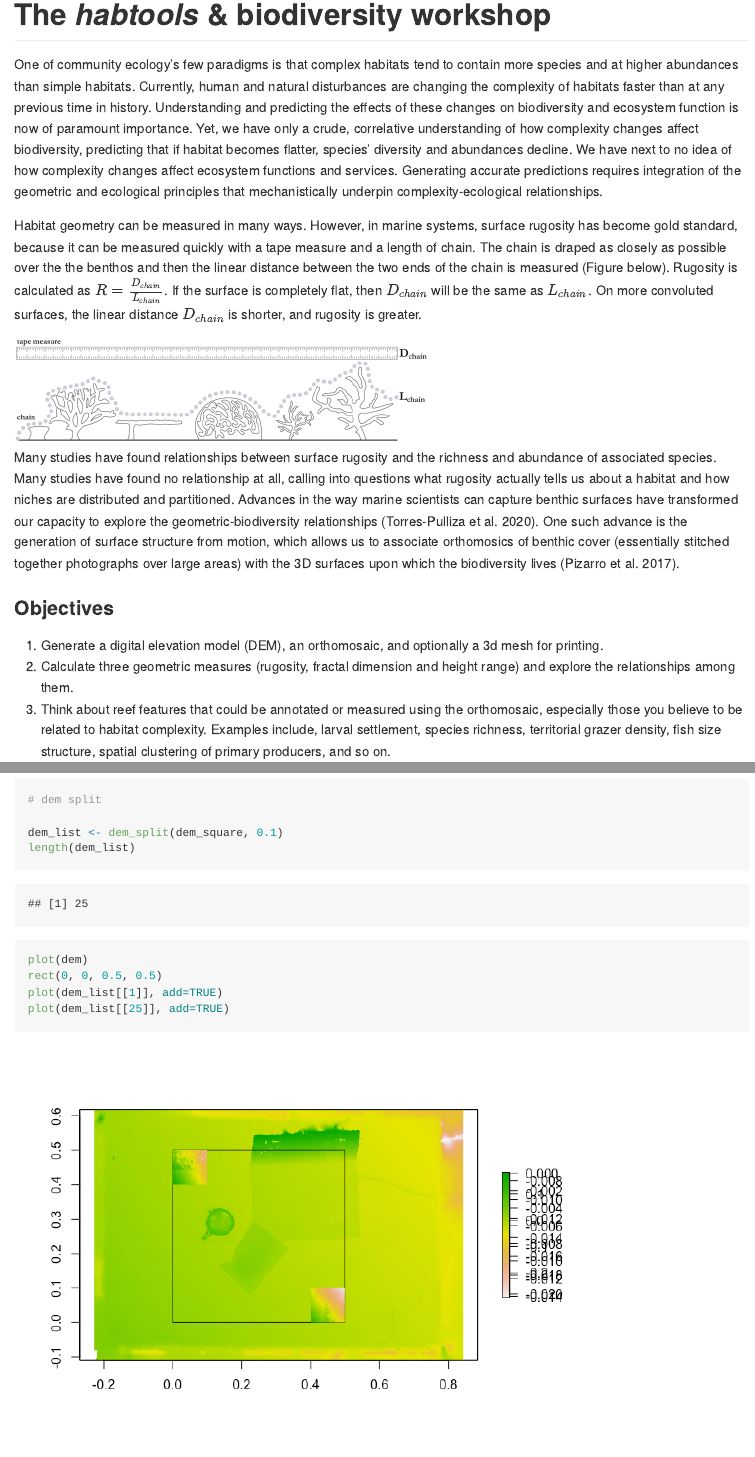
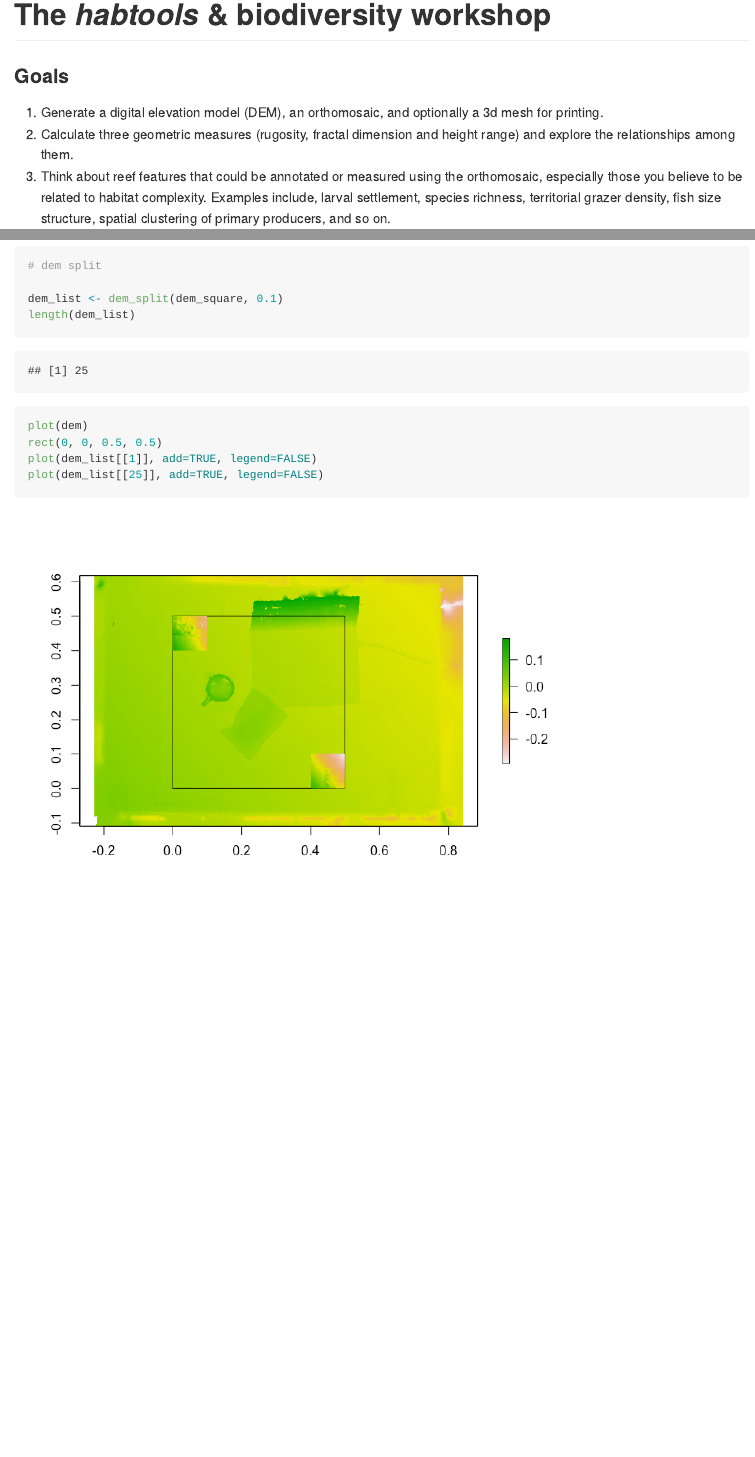
Before and after one commit to jmadinlab/habtools-workshop, an R Markdown document (habtools-workshop.Rmd): the page in a window 1100 px wide, from its top, and a second part further down, joined at a grey line. The pictures show the output file habtools-workshop.md that the author committed with the source, drawn offline in the style of GitHub; long lines of code are wrapped.

Commit message:
Trim instructions

```diff
--- a/habtools-workshop.Rmd
+++ b/habtools-workshop.Rmd
@@ -15,15 +15,7 @@ library(rgl) # optional and might not work on some computers
 
 # The *habtools* & biodiversity workshop
 
-One of community ecology's few paradigms is that complex habitats tend to contain more species and at higher abundances than simple habitats. Currently, human and natural disturbances are changing the complexity of habitats faster than at any previous time in history. Understanding and predicting the effects of these changes on biodiversity and ecosystem function is now of paramount importance. Yet, we have only a crude, correlative understanding of how complexity changes affect biodiversity, predicting that if habitat becomes flatter, species' diversity and abundances decline. We have next to no idea of how complexity changes affect ecosystem functions and services. Generating accurate predictions requires integration of the geometric and ecological principles that mechanistically underpin complexity-ecological relationships.
-
-Habitat geometry can be measured in many ways. However, in marine systems, surface rugosity has become gold standard, because it can be measured quickly with a tape measure and a length of chain. The chain is draped as closely as possible over the the benthos and then the linear distance between the two ends of the chain is measured (Figure below). Rugosity is calculated as $R = \frac{D_{chain}}{L_{chain}}$. If the surface is completely flat, then $D_{chain}$ will be the same as $L_{chain}$. On more convoluted surfaces, the linear distance $D_{chain}$ is shorter, and rugosity is greater.
-
-<img src="figs/rugosity.png" width="500">
-
-Many studies have found relationships between surface rugosity and the richness and abundance of associated species. Many studies have found no relationship at all, calling into questions what rugosity actually tells us about a habitat and how niches are distributed and partitioned. Advances in the way marine scientists can capture benthic surfaces have transformed our capacity to explore the geometric-biodiversity relationships (Torres-Pulliza et al. 2020). One such advance is the generation of surface structure from motion, which allows us to associate orthomosics of benthic cover (essentially stitched together photographs over large areas) with the 3D surfaces upon which the biodiversity lives (Pizarro et al. 2017).
-
-### Objectives
+### Goals
 
 1. Generate a digital elevation model (DEM), an orthomosaic, and optionally a 3d mesh for printing.
 2. Calculate three geometric measures (rugosity, fractal dimension and height range) and explore the relationships among them.
```
Also changed, not shown: README.Rmd (+1 -1 lines), README.md, habtools-workshop.md, habtools-workshop_files/figure-gfm/unnamed-chunk-2-4.png, habtools-workshop_files/figure-gfm/unnamed-chunk-2-6.png, habtools-workshop_files/figure-gfm/unnamed-chunk-5-3.png.
